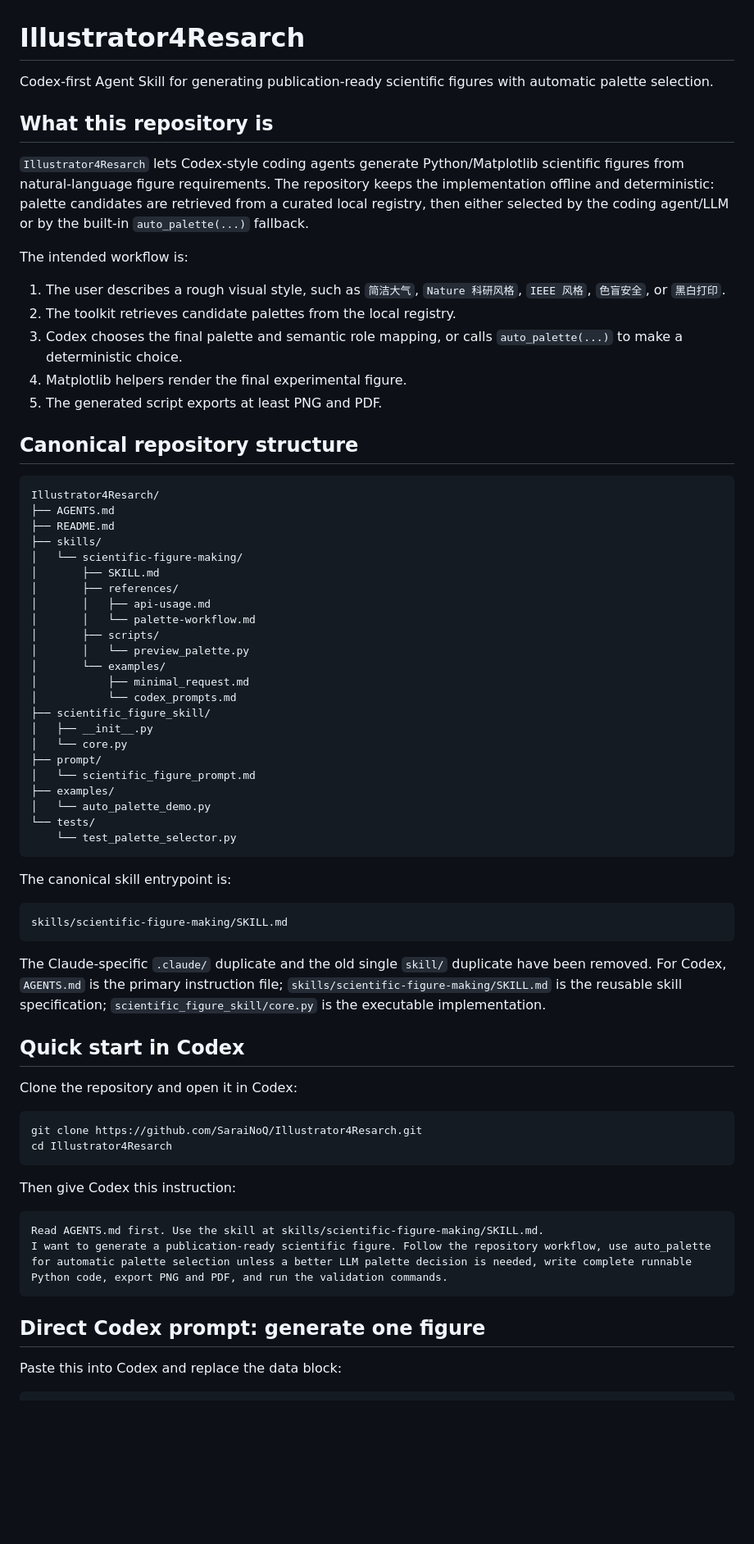
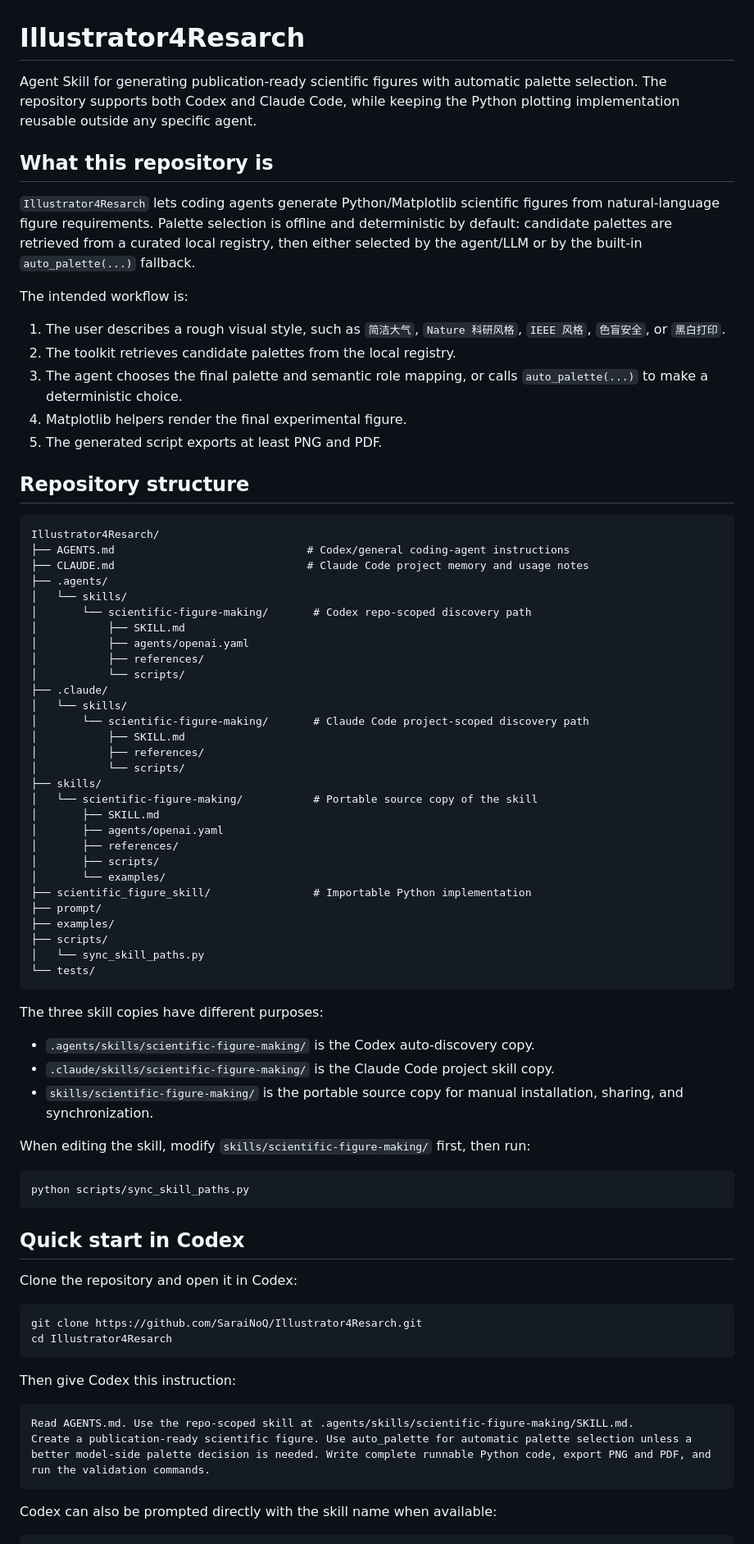
Before and after one commit to SaraiNoQ/Illustrator4Resarch, a Markdown page: README.md, the part around one of its changes. Shown at 82% size. GitHub-like rendering; blank space fills up the shorter version.

Commit message:
Document Codex and Claude Code skill usage

````diff
--- a/README.md
+++ b/README.md
@@ -1,54 +1,64 @@
 # Illustrator4Resarch
 
-Codex-first Agent Skill for generating publication-ready scientific figures with automatic palette selection.
+Agent Skill for generating publication-ready scientific figures with automatic palette selection. The repository supports both Codex and Claude Code, while keeping the Python plotting implementation reusable outside any specific agent.
 
 ## What this repository is
 
-`Illustrator4Resarch` lets Codex-style coding agents generate Python/Matplotlib scientific figures from natural-language figure requirements. The repository keeps the implementation offline and deterministic: palette candidates are retrieved from a curated local registry, then either selected by the coding agent/LLM or by the built-in `auto_palette(...)` fallback.
+`Illustrator4Resarch` lets coding agents generate Python/Matplotlib scientific figures from natural-language figure requirements. Palette selection is offline and deterministic by default: candidate palettes are retrieved from a curated local registry, then either selected by the agent/LLM or by the built-in `auto_palette(...)` fallback.
 
 The intended workflow is:
 
 1. The user describes a rough visual style, such as `简洁大气`, `Nature 科研风格`, `IEEE 风格`, `色盲安全`, or `黑白打印`.
 2. The toolkit retrieves candidate palettes from the local registry.
-3. Codex chooses the final palette and semantic role mapping, or calls `auto_palette(...)` to make a deterministic choice.
+3. The agent chooses the final palette and semantic role mapping, or calls `auto_palette(...)` to make a deterministic choice.
 4. Matplotlib helpers render the final experimental figure.
 5. The generated script exports at least PNG and PDF.
 
-## Canonical repository structure
+## Repository structure
 
 ```text
 Illustrator4Resarch/
-├── AGENTS.md
-├── README.md
+├── AGENTS.md                              # Codex/general coding-agent instructions
+├── CLAUDE.md                              # Claude Code project memory and usage notes
+├── .agents/
+│   └── skills/
+│       └── scientific-figure-making/       # Codex repo-scoped discovery path
+│           ├── SKILL.md
+│           ├── agents/openai.yaml
+│           ├── references/
+│           └── scripts/
+├── .claude/
+│   └── skills/
+│       └── scientific-figure-making/       # Claude Code project-scoped discovery path
+│           ├── SKILL.md
+│           ├── references/
+│           └── scripts/
 ├── skills/
-│   └── scientific-figure-making/
+│   └── scientific-figure-making/           # Portable source copy of the skill
 │       ├── SKILL.md
+│       ├── agents/openai.yaml
 │       ├── references/
-│       │   ├── api-usage.md
-│       │   └── palette-workflow.md
 │       ├── scripts/
-│       │   └── preview_palette.py
 │       └── examples/
-│           ├── minimal_request.md
-│           └── codex_prompts.md
-├── scientific_figure_skill/
-│   ├── __init__.py
-│   └── core.py
+├── scientific_figure_skill/                # Importable Python implementation
 ├── prompt/
-│   └── scientific_figure_prompt.md
 ├── examples/
-│   └── auto_palette_demo.py
+├── scripts/
+│   └── sync_skill_paths.py
 └── tests/
-    └── test_palette_selector.py
 ```
 
-The canonical skill entrypoint is:
+The three skill copies have different purposes:
 
-```text
-skills/scientific-figure-making/SKILL.md
+- `.agents/skills/scientific-figure-making/` is the Codex auto-discovery copy.
+- `.claude/skills/scientific-figure-making/` is the Claude Code project skill copy.
+- `skills/scientific-figure-making/` is the portable source copy for manual installation, sharing, and synchronization.
+
+When editing the skill, modify `skills/scientific-figure-making/` first, then run:
+
+```bash
+python scripts/sync_skill_paths.py
 ```
-
-The Claude-specific `.claude/` duplicate and the old single `skill/` duplicate have been removed. For Codex, `AGENTS.md` is the primary instruction file; `skills/scientific-figure-making/SKILL.md` is the reusable skill specification; `scientific_figure_skill/core.py` is the executable implementation.
 
 ## Quick start in Codex
 
@@ -62,12 +72,10 @@ cd Illustrator4Resarch
 Then give Codex this instruction:
 
 ```text
-Read AGENTS.md first. Use the skill at skills/scientific-figure-making/SKILL.md.
-I want to generate a publication-ready scientific figure. Follow the repository workflow, use auto_palette for automatic palette selection unless a better LLM palette decision is needed, write complete runnable Python code, export PNG and PDF, and run the validation commands.
+Read AGENTS.md. Use the repo-scoped skill at .agents/skills/scientific-figure-making/SKILL.md.
+Create a publication-ready scientific figure. Use auto_palette for automatic palette selection unless a better model-side palette decision is needed. Write complete runnable Python code, export PNG and PDF, and run the validation commands.
 ```
 
-## Direct Codex prompt: generate one figure
-
-Paste this into Codex and replace the data block:
+Codex can also be prompted directly with the skill name when available:
 
 ```text
````
Also changed, not shown: other parts of README.md (+24 -19 lines).
